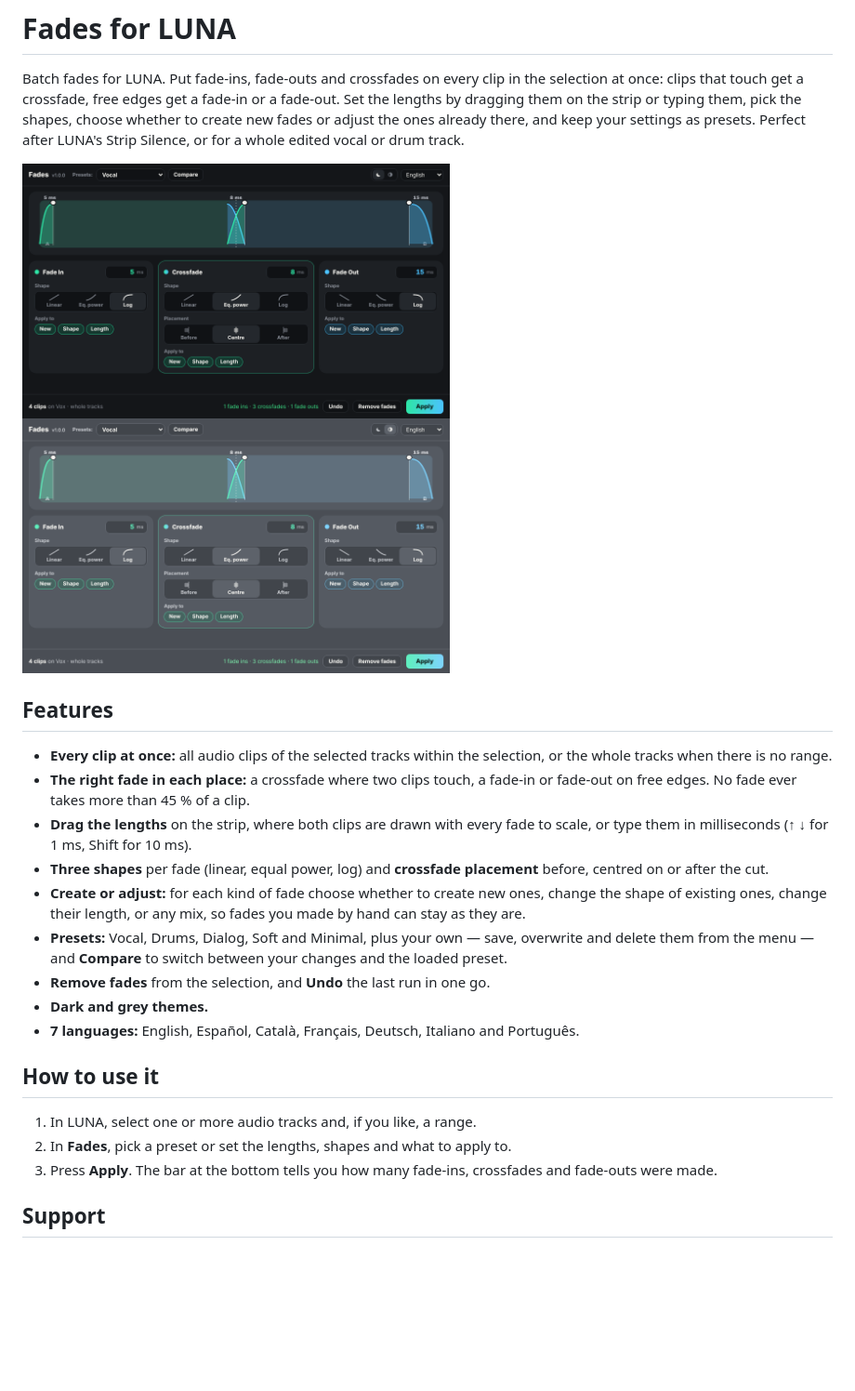
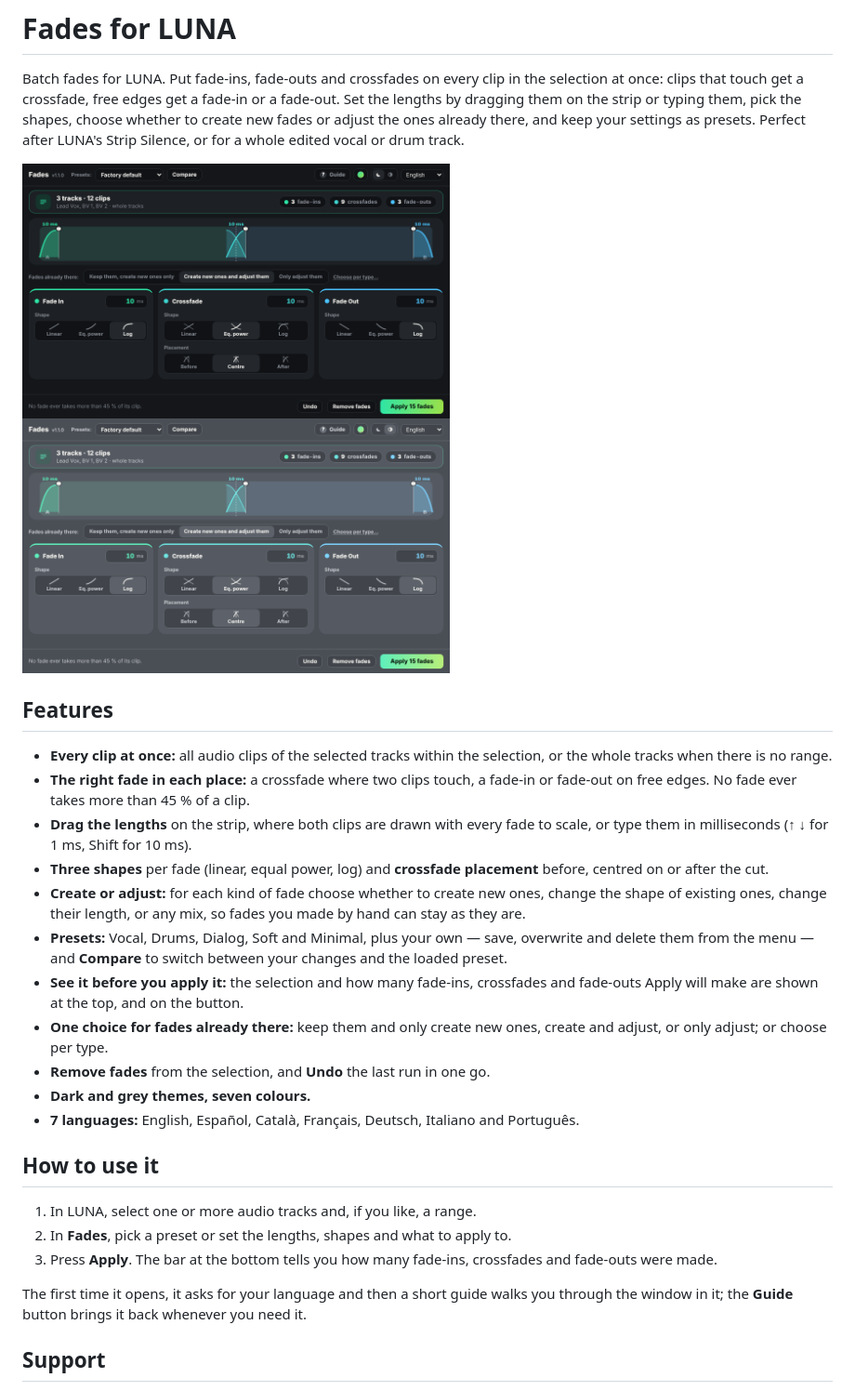
Before and after one commit to fedetrillo/Fades, a Markdown page: README.md, the part around the change. Shown at 93% size. Rendered like a GitHub page; pictures changed too: docs/screenshot-dark.png, docs/screenshot-grey.png; blank space fills up the shorter version.

```diff
--- a/README.md
+++ b/README.md
@@ -25,8 +25,12 @@ Silence, or for a whole edited vocal or drum track.
   of existing ones, change their length, or any mix, so fades you made by hand can stay as they are.
 - **Presets:** Vocal, Drums, Dialog, Soft and Minimal, plus your own — save, overwrite and delete
   them from the menu — and **Compare** to switch between your changes and the loaded preset.
+- **See it before you apply it:** the selection and how many fade-ins, crossfades and fade-outs
+  Apply will make are shown at the top, and on the button.
+- **One choice for fades already there:** keep them and only create new ones, create and adjust,
+  or only adjust; or choose per type.
 - **Remove fades** from the selection, and **Undo** the last run in one go.
-- **Dark and grey themes.**
+- **Dark and grey themes, seven colours.**
 - **7 languages:** English, Español, Català, Français, Deutsch, Italiano and Português.
 
 ## How to use it
@@ -35,6 +39,9 @@ Silence, or for a whole edited vocal or drum track.
 2. In **Fades**, pick a preset or set the lengths, shapes and what to apply to.
 3. Press **Apply**. The bar at the bottom tells you how many fade-ins, crossfades and fade-outs
    were made.
+
+The first time it opens, it asks for your language and then a short guide walks you through the
+window in it; the **Guide** button brings it back whenever you need it.
 
 ## Support
 
```
Also changed, not shown: CHANGELOG.md (+19 -0 lines), 5 other files.
